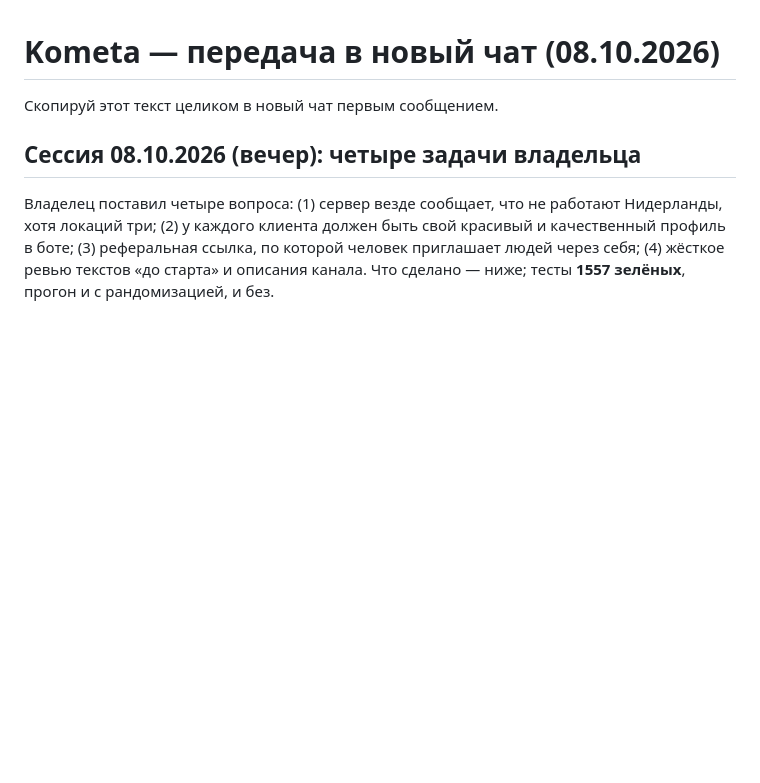
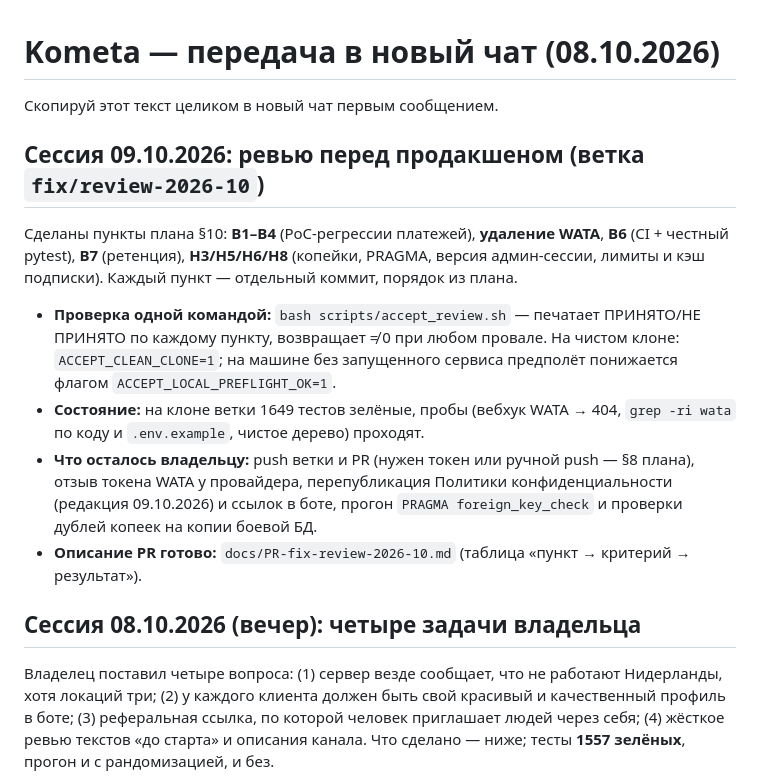
Before and after one commit to isakovegor820-star/Kometa, a Markdown page: HANDOFF.md, the part around the change. Drawn GitHub-style; blank space fills up the shorter version.

Commit message:
Документы: описание PR fix/review-2026-10 и раздел HANDOFF о ревью-спринте

```diff
--- a/HANDOFF.md
+++ b/HANDOFF.md
@@ -1,6 +1,26 @@
 # Kometa — передача в новый чат (08.10.2026)
 
 Скопируй этот текст целиком в новый чат первым сообщением.
+
+## Сессия 09.10.2026: ревью перед продакшеном (ветка `fix/review-2026-10`)
+
+Сделаны пункты плана §10: **B1–B4** (PoC-регрессии платежей), **удаление WATA**,
+**B6** (CI + честный pytest), **B7** (ретенция), **H3/H5/H6/H8** (копейки, PRAGMA,
+версия админ-сессии, лимиты и кэш подписки). Каждый пункт — отдельный коммит,
+порядок из плана.
+
+* **Проверка одной командой:** `bash scripts/accept_review.sh` — печатает
+  ПРИНЯТО/НЕ ПРИНЯТО по каждому пункту, возвращает ≠ 0 при любом провале.
+  На чистом клоне: `ACCEPT_CLEAN_CLONE=1`; на машине без запущенного сервиса
+  предполёт понижается флагом `ACCEPT_LOCAL_PREFLIGHT_OK=1`.
+* **Состояние:** на клоне ветки 1649 тестов зелёные, пробы (вебхук WATA → 404,
+  `grep -ri wata` по коду и `.env.example`, чистое дерево) проходят.
+* **Что осталось владельцу:** push ветки и PR (нужен токен или ручной push — §8
+  плана), отзыв токена WATA у провайдера, перепубликация Политики
+  конфиденциальности (редакция 09.10.2026) и ссылок в боте, прогон
+  `PRAGMA foreign_key_check` и проверки дублей копеек на копии боевой БД.
+* **Описание PR готово:** `docs/PR-fix-review-2026-10.md` (таблица «пункт →
+  критерий → результат»).
 
 ## Сессия 08.10.2026 (вечер): четыре задачи владельца
 
```
Also changed, not shown: docs/PR-fix-review-2026-10.md (added, +82 -0 lines).
